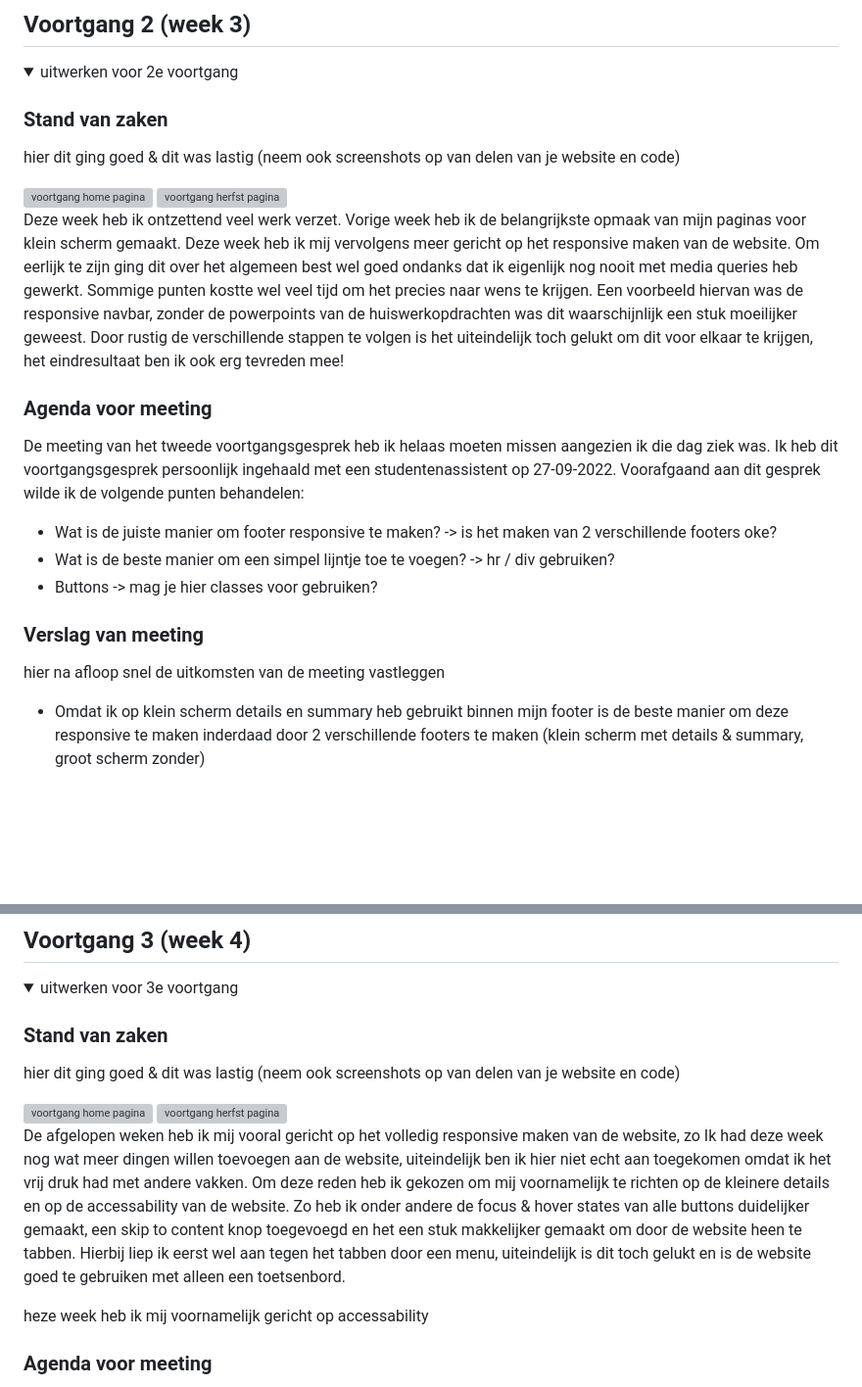
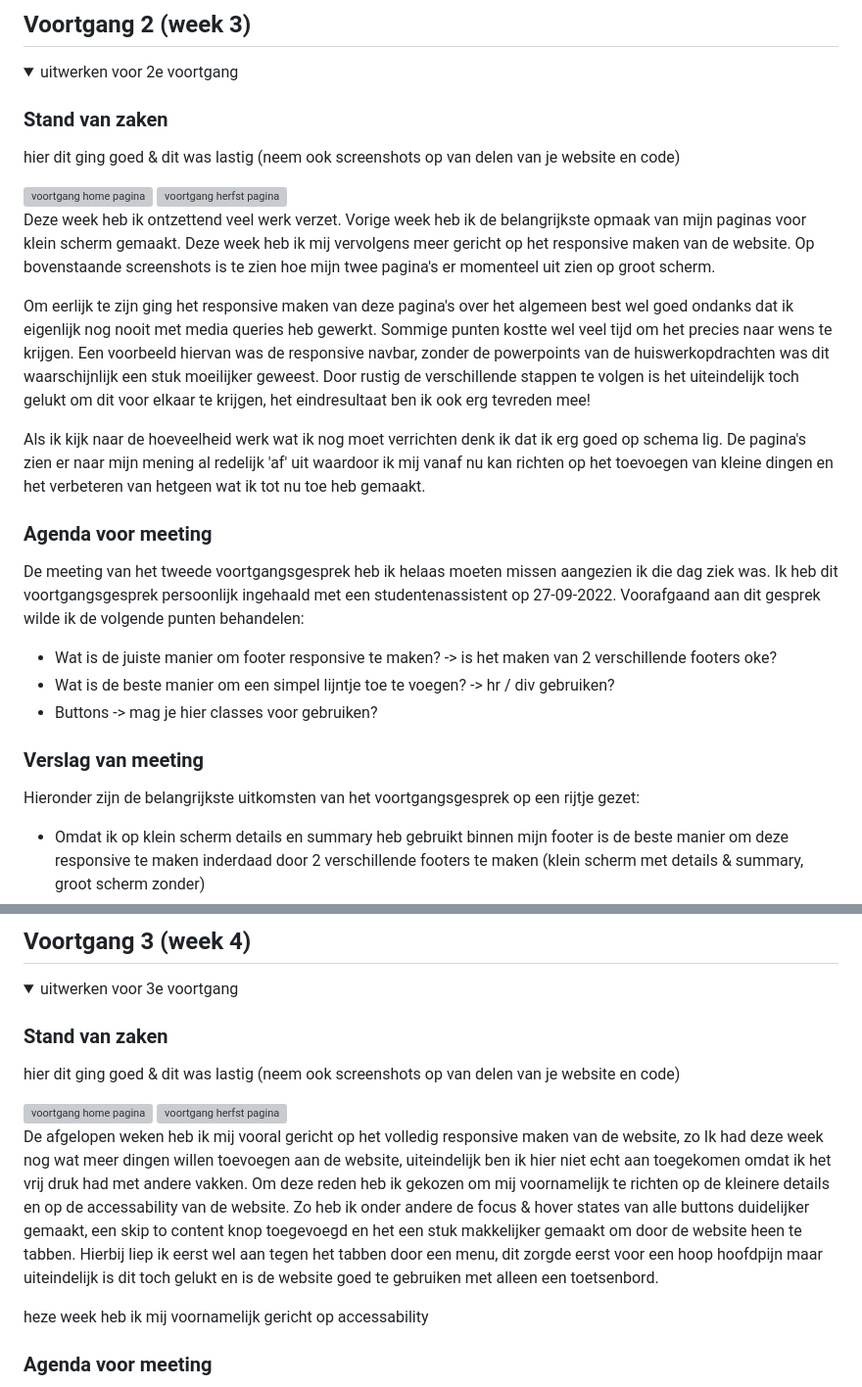
Before and after one commit to lars-de-vries/FED, a Markdown page: README.md, 2 parts joined by grey strips. Shown at 98% size. Rendered like a GitHub page; folded sections open; blank space fills up the shorter version; grey boxes are pictures that could not be loaded.

```diff
--- a/README.md
+++ b/README.md
@@ -175,7 +183,11 @@ Nb. Door *open* toe te voegen aan een *details* element kun je deze standaard op
 
   <img src="readme-images/herfst-pagina-voortgangsgesprek-2.png" width="375px" alt="voortgang herfst pagina">
 
-  Deze week heb ik ontzettend veel werk verzet. Vorige week heb ik de belangrijkste opmaak van mijn paginas voor klein scherm gemaakt. Deze week heb ik mij vervolgens meer gericht op het responsive maken van de website. Om eerlijk te zijn ging dit over het algemeen best wel goed ondanks dat ik eigenlijk nog nooit met media queries heb gewerkt. Sommige punten kostte wel veel tijd om het precies naar wens te krijgen. Een voorbeeld hiervan was de responsive navbar, zonder de powerpoints van de huiswerkopdrachten was dit waarschijnlijk een stuk moeilijker geweest. Door rustig de verschillende stappen te volgen is het uiteindelijk toch gelukt om dit voor elkaar te krijgen, het eindresultaat ben ik ook erg tevreden mee!
+  Deze week heb ik ontzettend veel werk verzet. Vorige week heb ik de belangrijkste opmaak van mijn paginas voor klein scherm gemaakt. Deze week heb ik mij vervolgens meer gericht op het responsive maken van de website. Op bovenstaande screenshots is te zien hoe mijn twee pagina's er momenteel uit zien op groot scherm.
+
+  Om eerlijk te zijn ging het responsive maken van deze pagina's over het algemeen best wel goed ondanks dat ik eigenlijk nog nooit met media queries heb gewerkt. Sommige punten kostte wel veel tijd om het precies naar wens te krijgen. Een voorbeeld hiervan was de responsive navbar, zonder de powerpoints van de huiswerkopdrachten was dit waarschijnlijk een stuk moeilijker geweest. Door rustig de verschillende stappen te volgen is het uiteindelijk toch gelukt om dit voor elkaar te krijgen, het eindresultaat ben ik ook erg tevreden mee!
+
+  Als ik kijk naar de hoeveelheid werk wat ik nog moet verrichten denk ik dat ik erg goed op schema lig. De pagina's zien er naar mijn mening al redelijk 'af' uit waardoor ik mij vanaf nu kan richten op het toevoegen van kleine dingen en het verbeteren van hetgeen wat ik tot nu toe heb gemaakt.
 
 
   ### Agenda voor meeting
@@ -186,7 +198,7 @@ Nb. Door *open* toe te voegen aan een *details* element kun je deze standaard op
   - Buttons -> mag je hier classes voor gebruiken?
 
   ### Verslag van meeting
-  hier na afloop snel de uitkomsten van de meeting vastleggen
+  Hieronder zijn de belangrijkste uitkomsten van het voortgangsgesprek op een rijtje gezet:
 
   - Omdat ik op klein scherm details en summary heb gebruikt binnen mijn footer is de beste manier om deze responsive te maken inderdaad door 2 verschillende footers te maken (klein scherm met details & summary, groot scherm zonder)
   - Lijntje toevoegen kan op meerdere manieren -> makkelijkste manier is om ::after te gebruiken.
@@ -253,7 +265,7 @@ Nb. Door *open* toe te voegen aan een *details* element kun je deze standaard op
   <img src="readme-images/herfst-pagina-voortgangsgesprek-3.png" width="375px" alt="voortgang herfst pagina">
 
   De afgelopen weken heb ik mij vooral gericht op het volledig responsive maken van de website, zo
-  Ik had deze week nog wat meer dingen willen toevoegen aan de website, uiteindelijk ben ik hier niet echt aan toegekomen omdat ik het vrij druk had met andere vakken. Om deze reden heb ik gekozen om mij voornamelijk te richten op de kleinere details en op de accessability van de website. Zo heb ik onder andere de focus & hover states van alle buttons duidelijker gemaakt, een skip to content knop toegevoegd en het een stuk makkelijker gemaakt om door de website heen te tabben. Hierbij liep ik eerst wel aan tegen het tabben door een menu, uiteindelijk is dit toch gelukt en is de website goed te gebruiken met alleen een toetsenbord.
+  Ik had deze week nog wat meer dingen willen toevoegen aan de website, uiteindelijk ben ik hier niet echt aan toegekomen omdat ik het vrij druk had met andere vakken. Om deze reden heb ik gekozen om mij voornamelijk te richten op de kleinere details en op de accessability van de website. Zo heb ik onder andere de focus & hover states van alle buttons duidelijker gemaakt, een skip to content knop toegevoegd en het een stuk makkelijker gemaakt om door de website heen te tabben. Hierbij liep ik eerst wel aan tegen het tabben door een menu, dit zorgde eerst voor een hoop hoofdpijn maar uiteindelijk is dit toch gelukt en is de website goed te gebruiken met alleen een toetsenbord.
 
   heze week heb ik mij voornamelijk gericht op accessability
 
```
Also changed, not shown: other parts of README.md (+14 -6 lines), readme-images/breakdownschets-menu.jpg (added), 4 other files.
